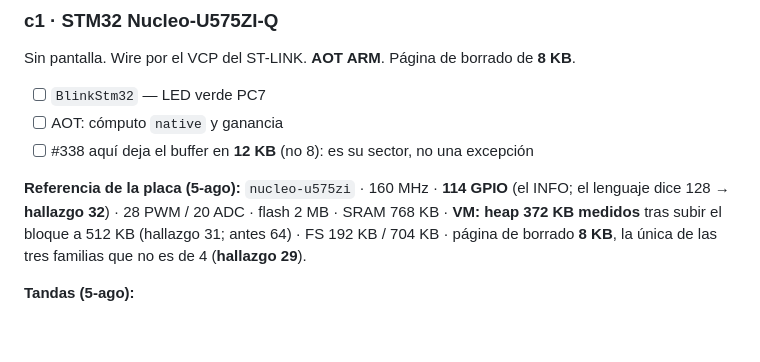
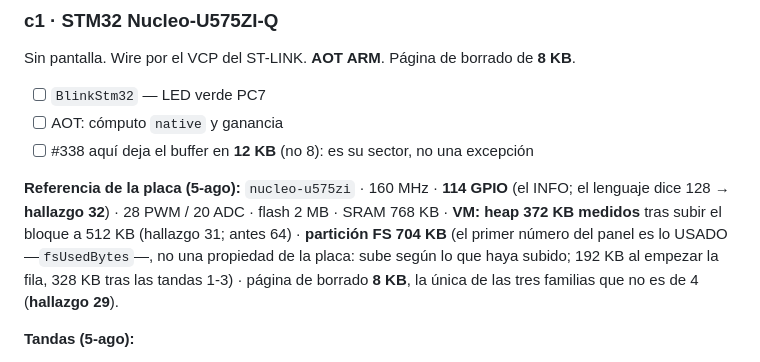
Before and after one commit to legio-e/BasicPlus, a Markdown page: docs/H13_PRUEBAS.md, the part around the change. Rendered like a GitHub page; blank space fills up the shorter version.

Commit message:
docs(v4/H13/c1): el primer numero del FS en el panel es lo USADO, no una propiedad
La ficha de la c1 fijaba 'FS 192 KB / 704 KB' como si fuera un dato de la placa.
Es fsUsedBytes / fsTotalBytes (PicoExplorer.java:1519): el primero sube segun lo
que se haya subido, y ya va por 328 KB tras las tandas 1-3. Lo que si es de la
placa es la particion: 704 KB.

Co-Authored-By: Claude Opus 5 <noreply@anthropic.com>

```diff
--- a/docs/H13_PRUEBAS.md
+++ b/docs/H13_PRUEBAS.md
@@ -774,7 +774,9 @@ Sin pantalla. Wire por el VCP del ST-LINK. **AOT ARM**. Página de borrado de **
 **Referencia de la placa (5-ago):** `nucleo-u575zi` · 160 MHz · **114 GPIO** (el
 INFO; el lenguaje dice 128 → **hallazgo 32**) · 28 PWM / 20 ADC · flash 2 MB ·
 SRAM 768 KB · **VM: heap 372 KB medidos** tras subir el bloque a 512 KB
-(hallazgo 31; antes 64) · FS 192 KB / 704 KB · página de borrado **8 KB**, la
+(hallazgo 31; antes 64) · **partición FS 704 KB** (el primer número del panel
+es lo USADO —`fsUsedBytes`—, no una propiedad de la placa: sube según lo que
+haya subido; 192 KB al empezar la fila, 328 KB tras las tandas 1-3) · página de borrado **8 KB**, la
 única de las tres familias que no es de 4 (**hallazgo 29**).
 
 **Tandas (5-ago):**
```
